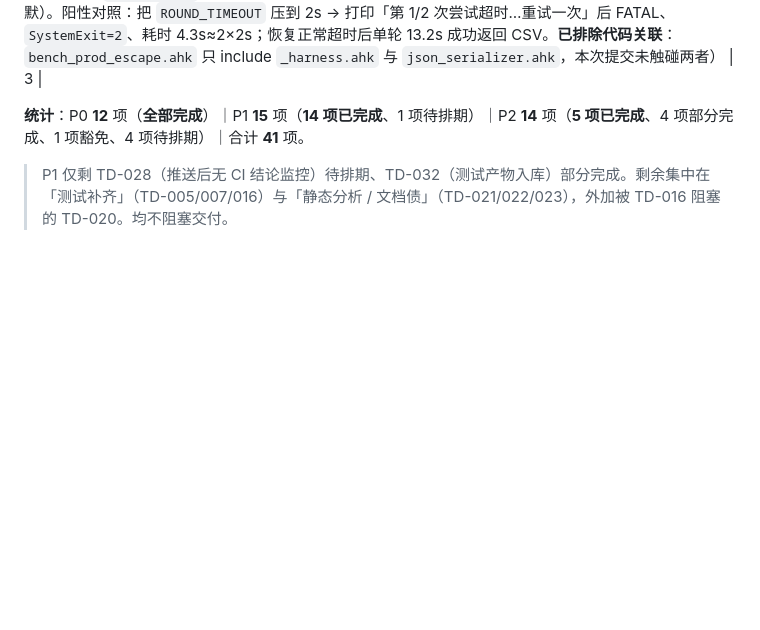
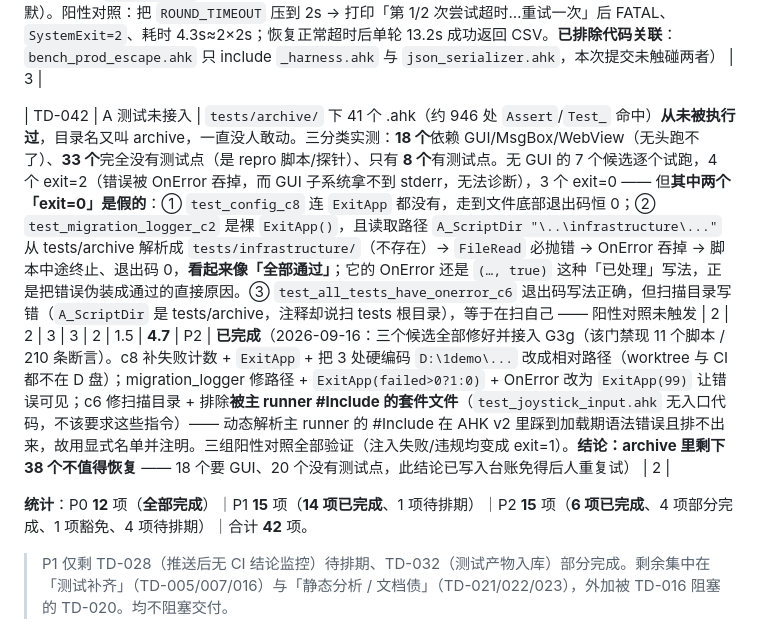
Before and after one commit to zyejf/AutoHotkeydemo, a Markdown page: docs/tech-debt-register.md, the part around the change. GitHub-like rendering; blank space fills up the shorter version.

Commit message:
docs: 登记 TD-042（archive 三分类与三个假通过脚本）

```diff
--- a/docs/tech-debt-register.md
+++ b/docs/tech-debt-register.md
@@ -107,7 +107,9 @@ P0 ≥10   P1 5–10   P2 2–5   P3 <2
 
 | TD-041 | D flaky 门禁 | `AHK Benchmark Regression（T11 门禁）` job 偶发失败。2026-09-16 run 35159560198 首次跑时 `bench=prod_escape` 在「第 1/3 轮完成」之后卡死，300s 超时报 `[FATAL] 基准 prod_escape 超时 300s —— 可能弹了模态错误框`；用 `gh run rerun --failed` 重跑即 success（三个 metric 全部 PASS）。**这个 job 是门禁不是信号**（ci.yml 头注释明确写了「ahk-bench 是门禁，不是信号」），偶发红会直接阻断合并；而「重跑即绿」恰好会训练人看到红先点重跑 —— 与 TD-033 同源的坏习惯 | 2 | 2 | 3 | 3 | 2 | 1.5 | **4.7** | P2 | **已加固**（2026-09-16。先纠一个自己的误判：我最初按报错文案推测是「AHK 弹了模态错误框」，但核对后发现**所有 `bench_*.ahk` 都走 `_harness.ahk` 的 `BenchInit`，OnError 守卫默认就是开的**，且没有任何一处传 `guard=false` —— 不是弹框。真正该修的是 `gate.py` 的两点：① 它用 `subprocess.Popen` 非阻塞启动 AHK，超时路径**没有杀掉挂起的进程** —— 那个进程会一直占着 CPU，污染后续轮次乃至后续 job 的计时；② 没有任何重试，一次基础设施抖动就直接阻断合并。改为：超时先 `proc.kill()`，然后重试 1 次（**只对超时重试，绝不重试回归判定**），并把重试打进输出（不静默）。阳性对照：把 `ROUND_TIMEOUT` 压到 2s → 打印「第 1/2 次尝试超时…重试一次」后 FATAL、`SystemExit=2`、耗时 4.3s≈2×2s；恢复正常超时后单轮 13.2s 成功返回 CSV。**已排除代码关联**：`bench_prod_escape.ahk` 只 include `_harness.ahk` 与 `json_serializer.ahk`，本次提交未触碰两者） | 3 |
 
-**统计**：P0 **12** 项（**全部完成**）｜P1 **15** 项（**14 项已完成**、1 项待排期）｜P2 **14** 项（**5 项已完成**、4 项部分完成、1 项豁免、4 项待排期）｜合计 **41** 项。
+| TD-042 | A 测试未接入 | `tests/archive/` 下 41 个 .ahk（约 946 处 `Assert`/`Test_` 命中）**从未被执行过**，目录名又叫 archive，一直没人敢动。三分类实测：**18 个**依赖 GUI/MsgBox/WebView（无头跑不了）、**33 个**完全没有测试点（是 repro 脚本/探针）、只有 **8 个**有测试点。无 GUI 的 7 个候选逐个试跑，4 个 exit=2（错误被 OnError 吞掉，而 GUI 子系统拿不到 stderr，无法诊断），3 个 exit=0 —— 但**其中两个「exit=0」是假的**：① `test_config_c8` 连 `ExitApp` 都没有，走到文件底部退出码恒 0；② `test_migration_logger_c2` 是裸 `ExitApp()`，且读取路径 `A_ScriptDir "\..\infrastructure\..."` 从 tests/archive 解析成 `tests/infrastructure/`（不存在）→ `FileRead` 必抛错 → OnError 吞掉 → 脚本中途终止、退出码 0，**看起来像「全部通过」**；它的 OnError 还是 `(…, true)` 这种「已处理」写法，正是把错误伪装成通过的直接原因。③ `test_all_tests_have_onerror_c6` 退出码写法正确，但扫描目录写错（`A_ScriptDir` 是 tests/archive，注释却说扫 tests 根目录），等于在扫自己 —— 阳性对照未触发 | 2 | 2 | 3 | 3 | 2 | 1.5 | **4.7** | P2 | **已完成**（2026-09-16：三个候选全部修好并接入 G3g（该门禁现 11 个脚本 / 210 条断言）。c8 补失败计数 + `ExitApp` + 把 3 处硬编码 `D:\1demo\...` 改成相对路径（worktree 与 CI 都不在 D 盘）；migration_logger 修路径 + `ExitApp(failed>0?1:0)` + OnError 改为 `ExitApp(99)` 让错误可见；c6 修扫描目录 + 排除**被主 runner #Include 的套件文件**（`test_joystick_input.ahk` 无入口代码，不该要求这些指令）—— 动态解析主 runner 的 #Include 在 AHK v2 里踩到加载期语法错误且排不出来，故用显式名单并注明。三组阳性对照全部验证（注入失败/违规均变成 exit=1）。**结论：archive 里剩下 38 个不值得恢复** —— 18 个要 GUI、20 个没有测试点，此结论已写入台账免得后人重复试） | 2 |
+
+**统计**：P0 **12** 项（**全部完成**）｜P1 **15** 项（**14 项已完成**、1 项待排期）｜P2 **15** 项（**6 项已完成**、4 项部分完成、1 项豁免、4 项待排期）｜合计 **42** 项。
 
 > P1 仅剩 TD-028（推送后无 CI 结论监控）待排期、TD-032（测试产物入库）部分完成。剩余集中在
 > 「测试补齐」（TD-005/007/016）与「静态分析 / 文档债」（TD-021/022/023），外加被 TD-016 阻塞的 TD-020。均不阻塞交付。
```
Also changed, not shown: .workbuddy-ai/memory/2026-09-16.md (+24 -0 lines), docs/developer-guide.md (+10 -4 lines).
